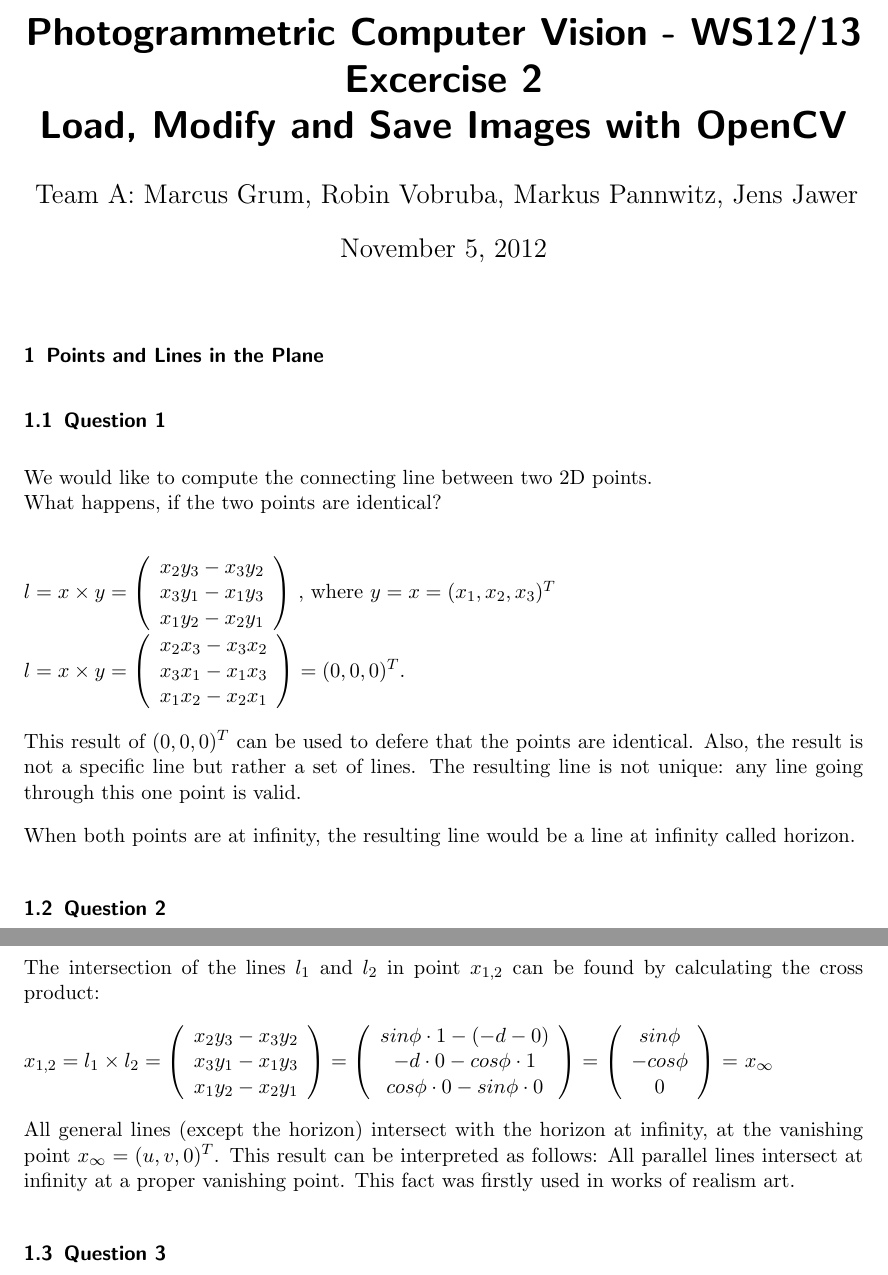
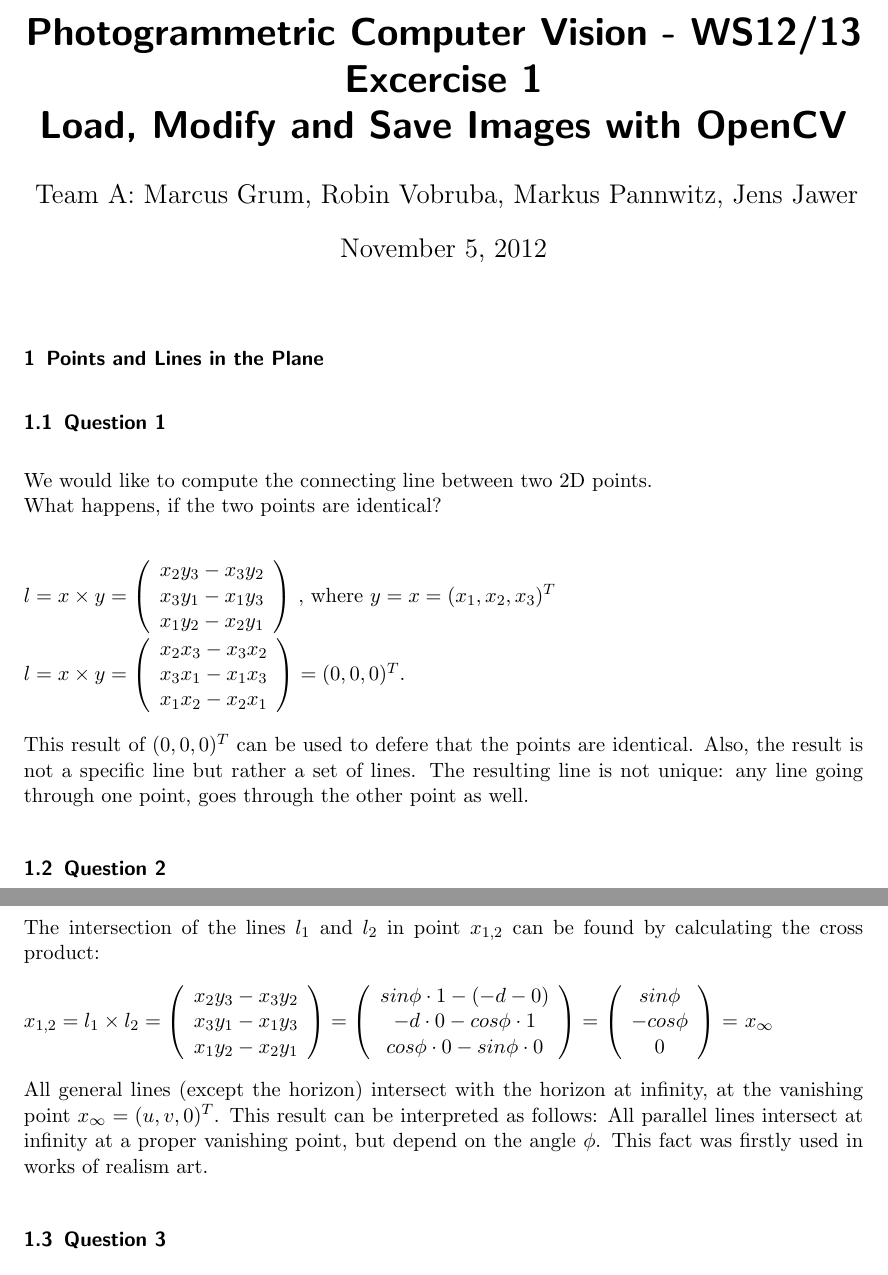
Before and after one commit to hoijui/PCV, a LaTeX document (ex01/src/main/doc/doc.tex): two parts of pages 1 and 2 of 3, joined at a grey line, cut so that both start at the same text. Compiled offline with pdfLaTeX.

Commit message:
Korrektur der Überschrift (Unsere erste HA in PCV), Verbesserungsvorschläge Marcus P.

```diff
--- a/ex01/src/main/doc/doc.tex
+++ b/ex01/src/main/doc/doc.tex
@@ -15,12 +15,12 @@
 \setlength{\parindent}{0pt}
 \setlength{\parskip}{10pt plus 1pt minus 1pt}
 
-\title{Photogrammetric Computer Vision - WS12/13 \\ Excercise 2 \\ \emph{Load, Modify and Save Images with OpenCV}}
+\title{Photogrammetric Computer Vision - WS12/13 \\ Excercise 1 \\ \emph{Load, Modify and Save Images with OpenCV}}
 \author{Team A: Marcus Grum, Robin Vobruba, Markus Pannwitz, Jens Jawer}
 \date{\today}
 
 \pdfinfo{%
-  /Title    (Photogrammetric Computer Vision - WS12/13 - Excercise 2 - Load, Modify and Save Images with OpenCV)
+  /Title    (Photogrammetric Computer Vision - WS12/13 - Excercise 1 - Load, Modify and Save Images with OpenCV)
   /Author   (Team A: Marcus Grum, Robin Vobruba, Markus Pannwitz, Jens Jawer)
   /Creator  ()
   /Producer ()
@@ -79,9 +79,8 @@ x_1 x_2 - x_2 x_1\end{array} \right) = (0, 0, 0)^T$.
 This result of $(0, 0, 0)^T$ can be used to defere that the points are identical.
 Also, the result is not a specific line but rather a set of lines.
 The resulting line is not unique:
-any line going through this one point is valid.
+any line going through one point, goes through the other point as well.
 
-When both points are at infinity, the resulting line would be a line at infinity called horizon.
 
 %http://www.google.de/url?sa=t&rct=j&q=computer%20vision%20intersection%20of%20two%20identical%20points&source=web&cd=2&ved=0CCcQFjAB&url=http%3A%2F%2Fwww.cvl.isy.liu.se%2Feducation%2Fgraduate%2Fgeometry-for-computer-vision%2Flectures%2FLecture1.pdf&ei=n-CUUIi-E8jMsgaw0oCICQ&usg=AFQjCNEJOniNcH8rmH2m05dvyGma7YPjPg&cad=rja
 %page 25
@@ -117,7 +116,8 @@ sin \phi\\
 All general lines (except the horizon) intersect with the horizon at infinity,
 at the vanishing point $x_{\infty}=(u,v,0)^T$.
 This result can be interpreted as follows:
-All parallel lines intersect at infinity at a proper vanishing point.
+All parallel lines intersect at infinity at a proper vanishing point,
+but depend on the angle $\phi$.
 This fact was firstly used in works of realism art.
 
 \subsection{Question 3}
```
